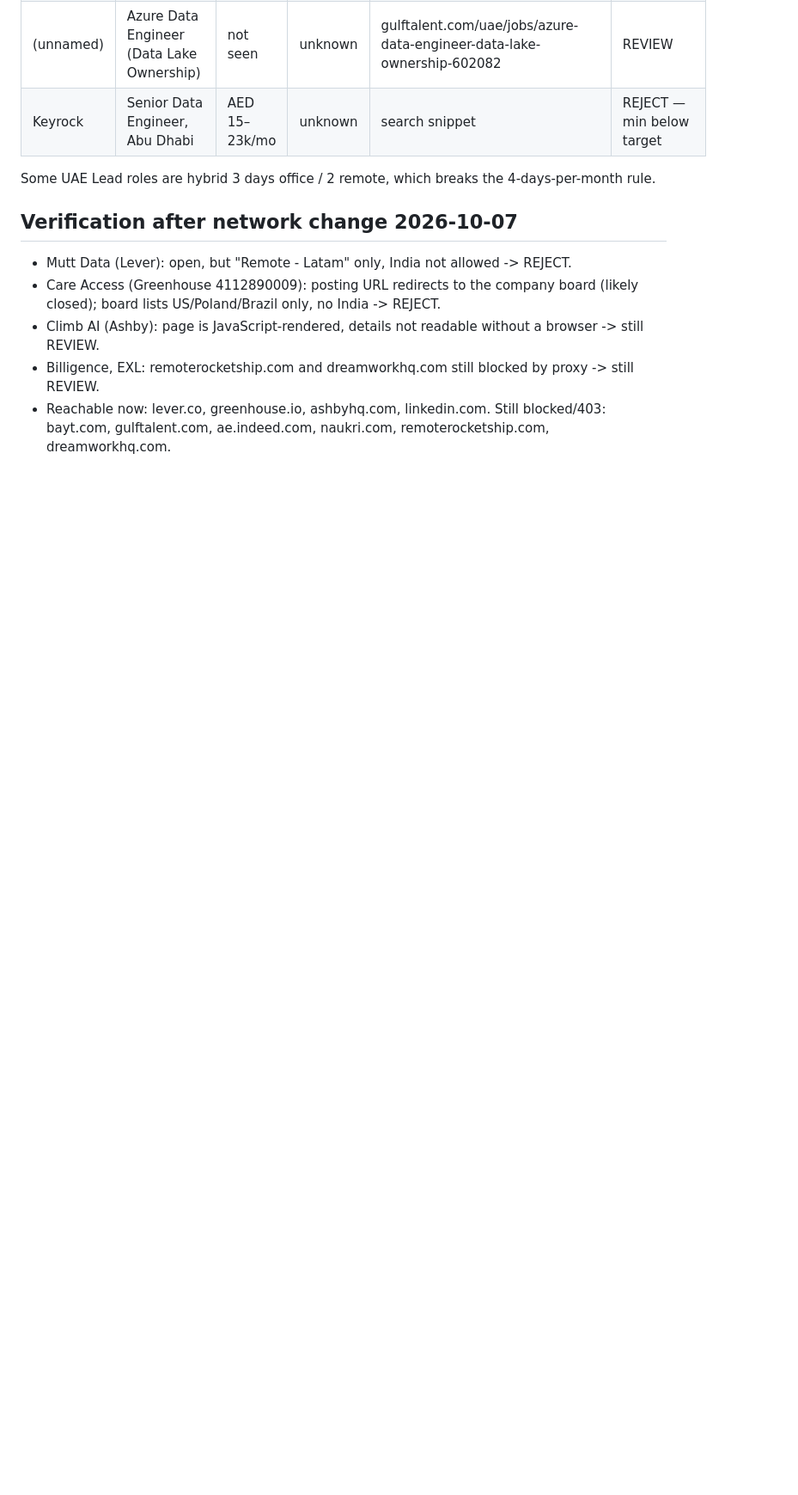
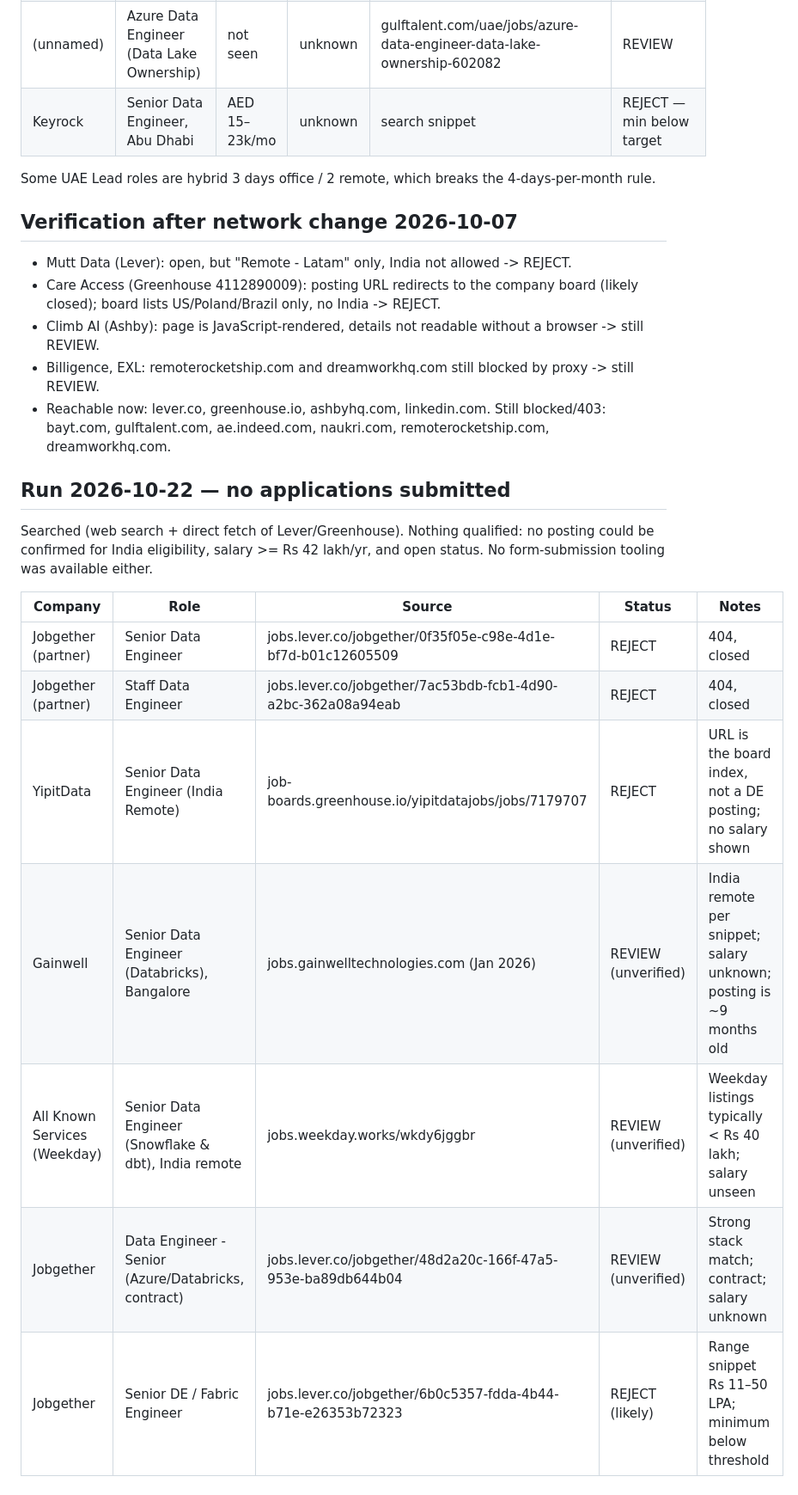
Before and after one commit to dheeru284/dheeru284, a Markdown page: job-tracker.md, the part around the change. Shown at 86% size. Rendered like a GitHub page; blank space fills up the shorter version.

Commit message:
Record 2026-10-22 job search run
Co-Authored-By: Claude Sonnet 5.5 <noreply@anthropic.com>
Claude-Session: https://claude.ai/code/session_01AmYTZUnpD5m2QDB5aGubRu

```diff
--- a/job-tracker.md
+++ b/job-tracker.md
@@ -46,3 +46,17 @@ Some UAE Lead roles are hybrid 3 days office / 2 remote, which breaks the 4-days
 - Climb AI (Ashby): page is JavaScript-rendered, details not readable without a browser -> still REVIEW.
 - Billigence, EXL: remoterocketship.com and dreamworkhq.com still blocked by proxy -> still REVIEW.
 - Reachable now: lever.co, greenhouse.io, ashbyhq.com, linkedin.com. Still blocked/403: bayt.com, gulftalent.com, ae.indeed.com, naukri.com, remoterocketship.com, dreamworkhq.com.
+
+## Run 2026-10-22 — no applications submitted
+
+Searched (web search + direct fetch of Lever/Greenhouse). Nothing qualified: no posting could be confirmed for India eligibility, salary >= Rs 42 lakh/yr, and open status. No form-submission tooling was available either.
+
+| Company | Role | Source | Status | Notes |
+|---|---|---|---|---|
+| Jobgether (partner) | Senior Data Engineer | jobs.lever.co/jobgether/0f35f05e-c98e-4d1e-bf7d-b01c12605509 | REJECT | 404, closed |
+| Jobgether (partner) | Staff Data Engineer | jobs.lever.co/jobgether/7ac53bdb-fcb1-4d90-a2bc-362a08a94eab | REJECT | 404, closed |
+| YipitData | Senior Data Engineer (India Remote) | job-boards.greenhouse.io/yipitdatajobs/jobs/7179707 | REJECT | URL is the board index, not a DE posting; no salary shown |
+| Gainwell | Senior Data Engineer (Databricks), Bangalore | jobs.gainwelltechnologies.com (Jan 2026) | REVIEW (unverified) | India remote per snippet; salary unknown; posting is ~9 months old |
+| All Known Services (Weekday) | Senior Data Engineer (Snowflake & dbt), India remote | jobs.weekday.works/wkdy6jggbr | REVIEW (unverified) | Weekday listings typically < Rs 40 lakh; salary unseen |
+| Jobgether | Data Engineer - Senior (Azure/Databricks, contract) | jobs.lever.co/jobgether/48d2a20c-166f-47a5-953e-ba89db644b04 | REVIEW (unverified) | Strong stack match; contract; salary unknown |
+| Jobgether | Senior DE / Fabric Engineer | jobs.lever.co/jobgether/6b0c5357-fdda-4b44-b71e-e26353b72323 | REJECT (likely) | Range snippet Rs 11–50 LPA; minimum below threshold |
```
